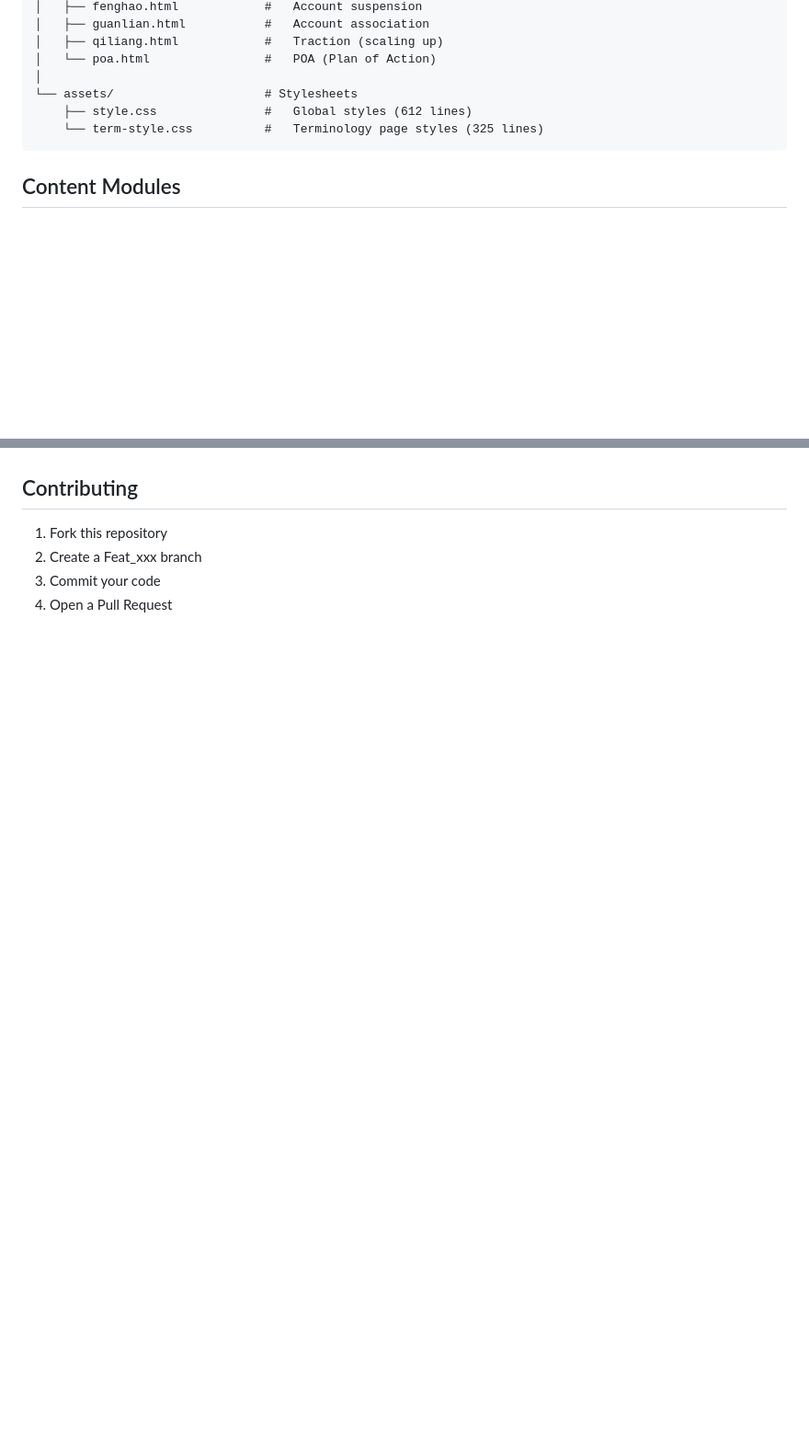
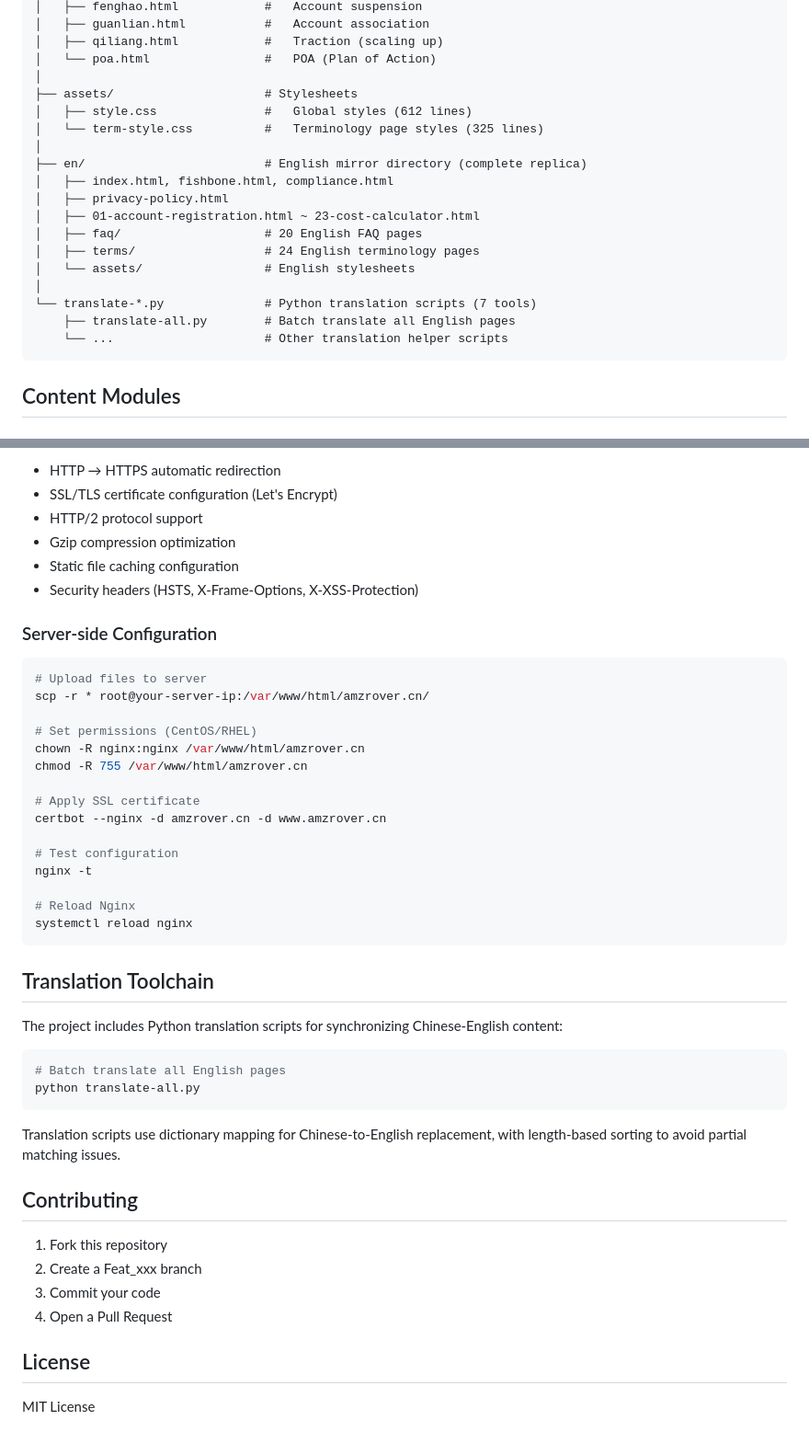
Before and after one commit to doomsangle/amzrover.cn, a Markdown page: README.en.md, 2 parts joined by grey strips. Shown at 92% size. GitHub-like rendering; blank space fills up the shorter version.

````diff
--- a/README.en.md
+++ b/README.en.md
@@ -67,9 +82,21 @@ amzrover.cn/
 │   ├── qiliang.html            #   Traction (scaling up)
 │   └── poa.html                #   POA (Plan of Action)
 │
-└── assets/                     # Stylesheets
-    ├── style.css               #   Global styles (612 lines)
-    └── term-style.css          #   Terminology page styles (325 lines)
+├── assets/                     # Stylesheets
+│   ├── style.css               #   Global styles (612 lines)
+│   └── term-style.css          #   Terminology page styles (325 lines)
+│
+├── en/                         # English mirror directory (complete replica)
+│   ├── index.html, fishbone.html, compliance.html
+│   ├── privacy-policy.html
+│   ├── 01-account-registration.html ~ 23-cost-calculator.html
+│   ├── faq/                    # 20 English FAQ pages
+│   ├── terms/                  # 24 English terminology pages
+│   └── assets/                 # English stylesheets
+│
+└── translate-*.py              # Python translation scripts (7 tools)
+    ├── translate-all.py        # Batch translate all English pages
+    └── ...                     # Other translation helper scripts
 ```
 
 ## Content Modules
@@ -134,3 +190,40 @@ This is a pure static site — no dependencies to install or build steps require
+- HTTP → HTTPS automatic redirection
+- SSL/TLS certificate configuration (Let's Encrypt)
+- HTTP/2 protocol support
+- Gzip compression optimization
+- Static file caching configuration
+- Security headers (HSTS, X-Frame-Options, X-XSS-Protection)
+
+### Server-side Configuration
+
+```bash
+# Upload files to server
+scp -r * root@your-server-ip:/var/www/html/amzrover.cn/
+
+# Set permissions (CentOS/RHEL)
+chown -R nginx:nginx /var/www/html/amzrover.cn
+chmod -R 755 /var/www/html/amzrover.cn
+
+# Apply SSL certificate
+certbot --nginx -d amzrover.cn -d www.amzrover.cn
+
+# Test configuration
+nginx -t
+
+# Reload Nginx
+systemctl reload nginx
+```
+
+## Translation Toolchain
+
+The project includes Python translation scripts for synchronizing Chinese-English content:
+
+```bash
+# Batch translate all English pages
+python translate-all.py
+```
+
+Translation scripts use dictionary mapping for Chinese-to-English replacement, with length-based sorting to avoid partial matching issues.
 
 ## Contributing
 
@@ -138,3 +231,7 @@ This is a pure static site — no dependencies to install or build steps require
 2. Create a Feat_xxx branch
 3. Commit your code
 4. Open a Pull Request
+
+## License
+
+MIT License
````
Also changed, not shown: other parts of README.en.md (+54 -10 lines), README.md (+62 -16 lines).
